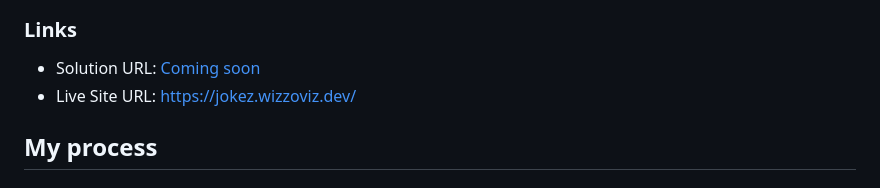
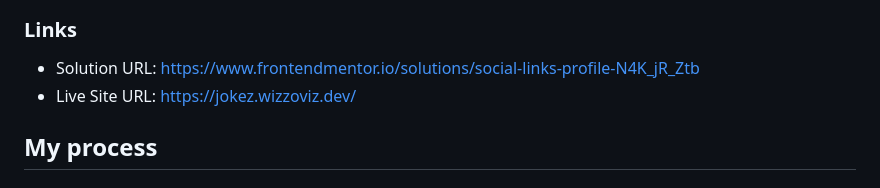
Before and after one commit to Kuach-joke/Social-links, a Markdown page: README.md, the part around the change. Rendered like a GitHub page.

Commit message:
Update solution URL in README

```diff
--- a/README.md
+++ b/README.md
@@ -36,7 +36,7 @@ Users should be able to:
 
 ### Links
 
-- Solution URL: [Coming soon](https://your-solution-url.com)
+- Solution URL: https://www.frontendmentor.io/solutions/social-links-profile-N4K_jR_Ztb
 - Live Site URL: https://jokez.wizzoviz.dev/
 
 ## My process
```
